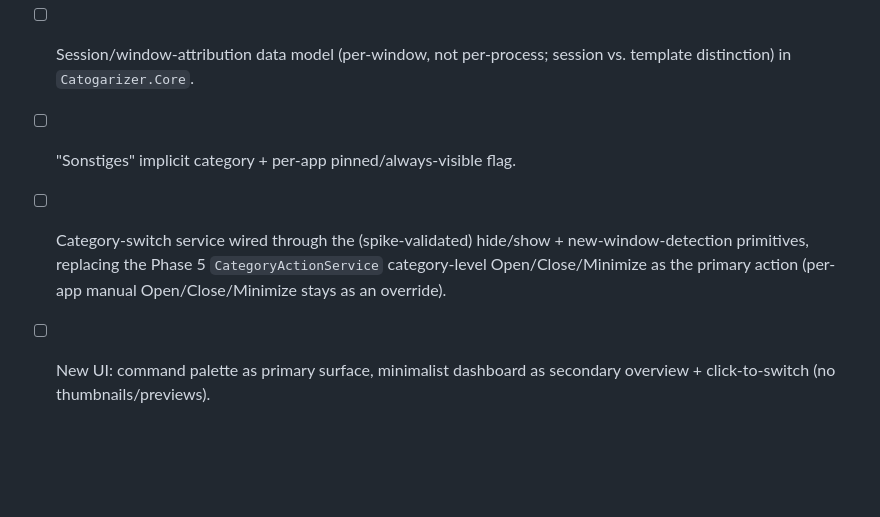
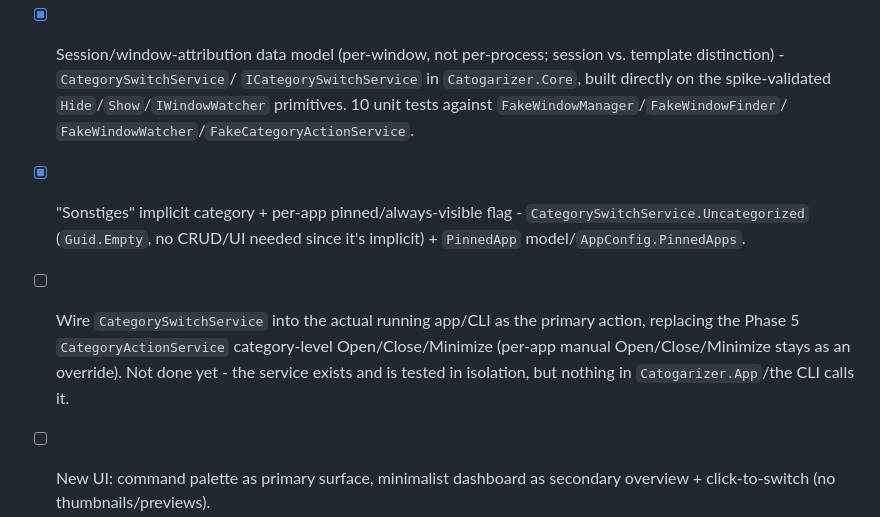
Before and after one commit to Nburi/catogarizer, a Markdown page: TODO.md, the part around the change. Rendered like a GitHub page; blank space fills up the shorter version.

Commit message:
CHORE: mark Phase 13 data-model checkboxes done in TODO.md
Follow-up to 94eab9f - the checkboxes weren't updated in that commit even
though CategorySwitchService/PinnedApp already covered them.

```diff
--- a/TODO.md
+++ b/TODO.md
@@ -412,14 +412,20 @@ around a command-palette-first interaction, per the updated CONCEPT.md.
         Calculator was detected within one poll tick, correctly reporting
         the localized title ("Rechner") and `ApplicationFrameHost` as
         owner - same UWP host-process shape already known from `STACK.md`.
-- [ ] Session/window-attribution data model (per-window, not per-process;
-      session vs. template distinction) in `Catogarizer.Core`.
-- [ ] "Sonstiges" implicit category + per-app pinned/always-visible flag.
-- [ ] Category-switch service wired through the (spike-validated) hide/show
-      + new-window-detection primitives, replacing the Phase 5
-      `CategoryActionService` category-level Open/Close/Minimize as the
-      primary action (per-app manual Open/Close/Minimize stays as an
-      override).
+- [x] Session/window-attribution data model (per-window, not per-process;
+      session vs. template distinction) - `CategorySwitchService`/
+      `ICategorySwitchService` in `Catogarizer.Core`, built directly on the
+      spike-validated `Hide`/`Show`/`IWindowWatcher` primitives. 10 unit
+      tests against `FakeWindowManager`/`FakeWindowFinder`/
+      `FakeWindowWatcher`/`FakeCategoryActionService`.
+- [x] "Sonstiges" implicit category + per-app pinned/always-visible flag -
+      `CategorySwitchService.Uncategorized` (`Guid.Empty`, no CRUD/UI needed
+      since it's implicit) + `PinnedApp` model/`AppConfig.PinnedApps`.
+- [ ] Wire `CategorySwitchService` into the actual running app/CLI as the
+      primary action, replacing the Phase 5 `CategoryActionService`
+      category-level Open/Close/Minimize (per-app manual Open/Close/Minimize
+      stays as an override). Not done yet - the service exists and is
+      tested in isolation, but nothing in `Catogarizer.App`/the CLI calls it.
 - [ ] New UI: command palette as primary surface, minimalist dashboard as
       secondary overview + click-to-switch (no thumbnails/previews).
 - [ ] `design/concepts.html` v2 pass once the new layout is sketched.
```
